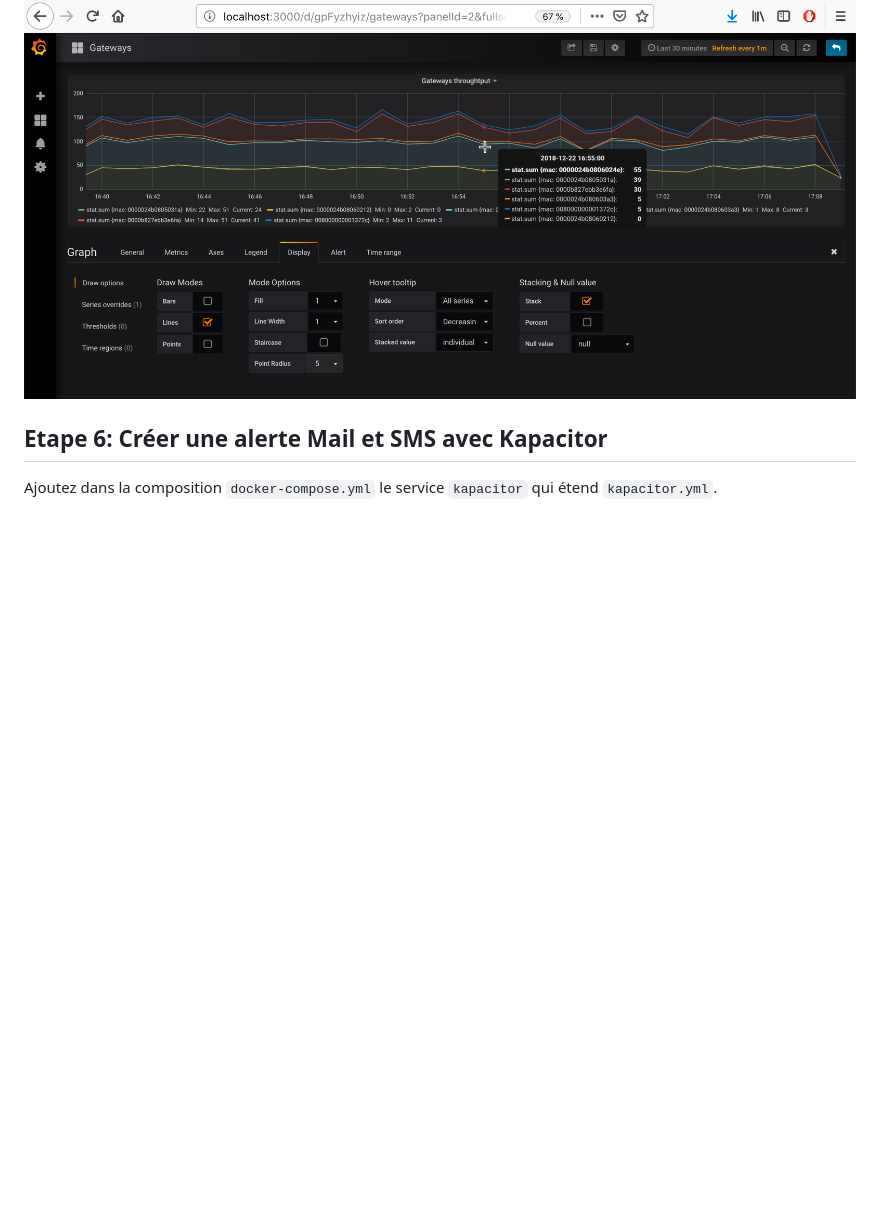
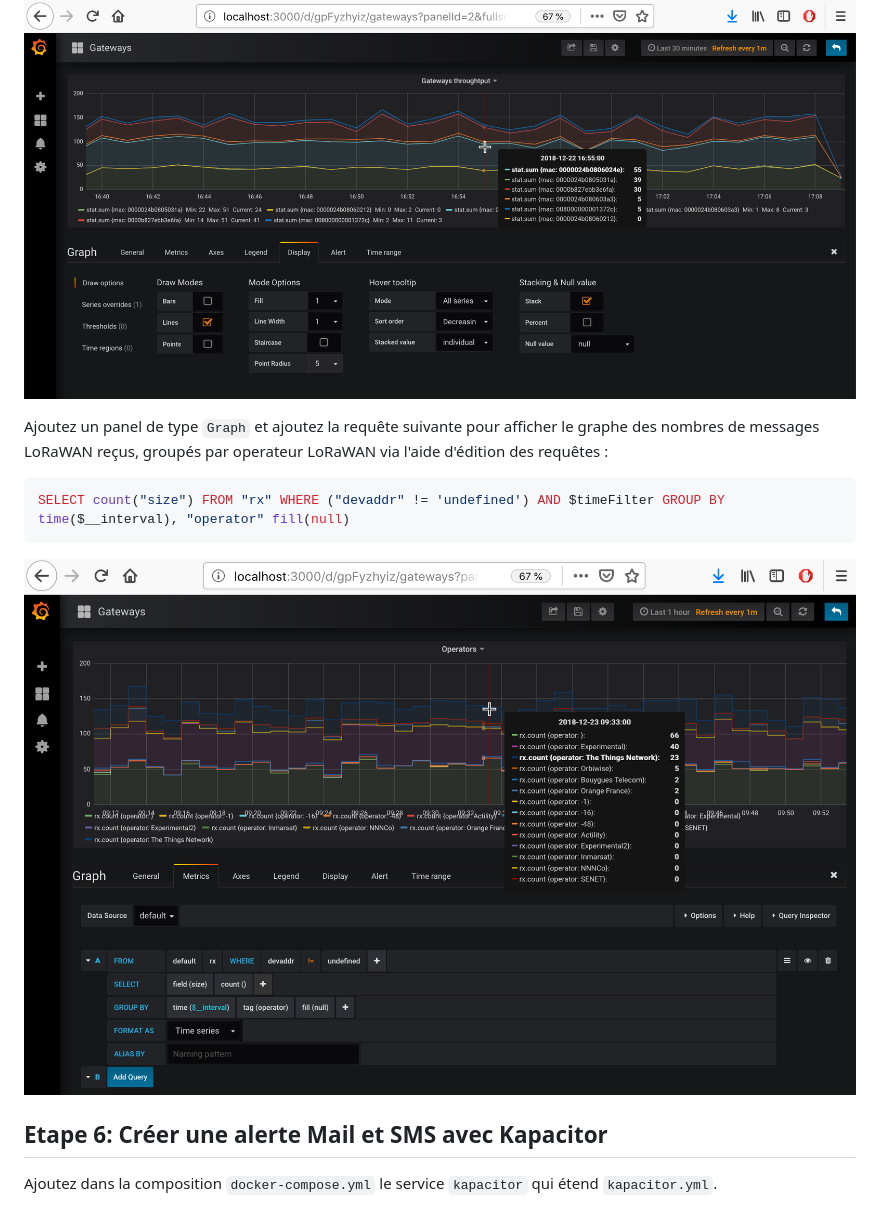
Before and after one commit to CampusIoT/tutorial, a Markdown page: nodered/README.md, the part around the change. Rendered like a GitHub page; pictures changed too: nodered/images/grafana_3.png (added); blank space fills up the shorter version.

Commit message:
add panel for operator

````diff
--- a/nodered/README.md
+++ b/nodered/README.md
@@ -173,7 +173,13 @@ Modifiez les valeurs de l'onglet `Display` pour obtenir le graphe suivant.
 
 ![Grafana Panel](images/grafana_2.png)
 
+Ajoutez un panel de type `Graph` et ajoutez la requête suivante pour afficher le graphe des nombres de messages LoRaWAN reçus, groupés par operateur LoRaWAN via l'aide d'édition des requêtes :
 
+```sql
+SELECT count("size") FROM "rx" WHERE ("devaddr" != 'undefined') AND $timeFilter GROUP BY time($__interval), "operator" fill(null)
+```
+
+![Grafana Panel](images/grafana_3.png)
 
 ## Etape 6: Créer une alerte Mail et SMS avec Kapacitor
 
````
Also changed, not shown: 1 other file.
